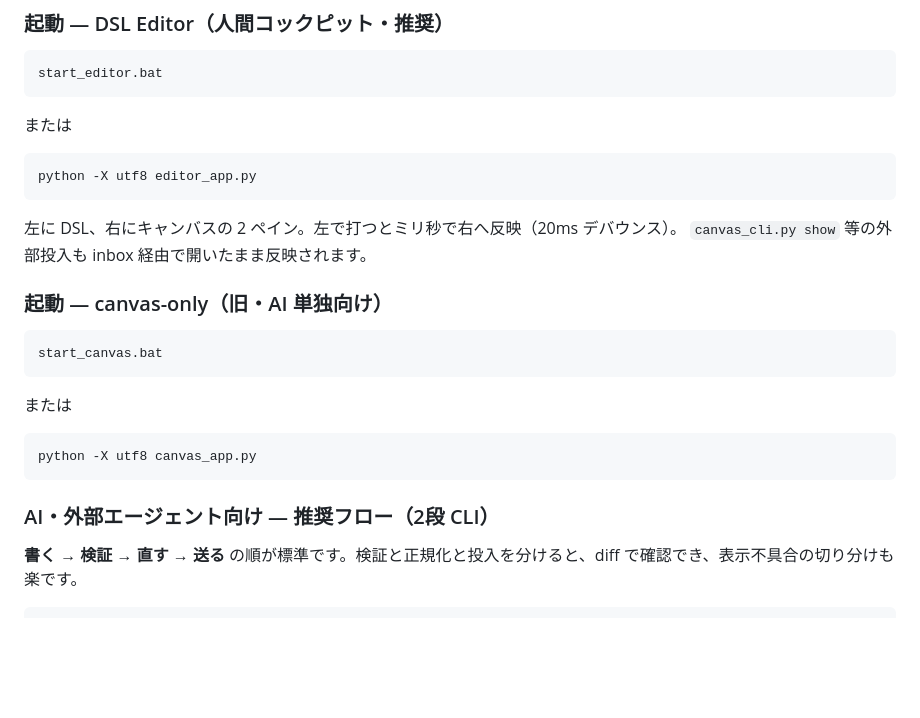
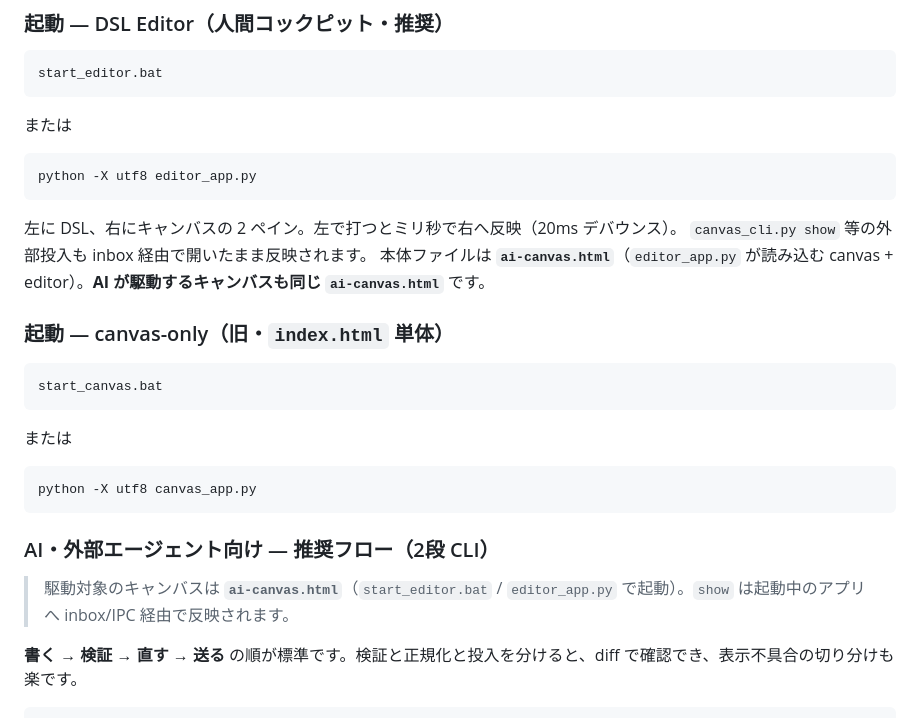
Before and after one commit to ogaogamirai/ai-canvas, a Markdown page: README.md, the part around one of its changes. GitHub-like rendering; blank space fills up the shorter version.

Commit message:
docs: README を改名後の実態に合わせて明確化
AIが駆動するキャンバス本体は ai-canvas.html（start_editor.bat/editor_app.py が読み込む）。canvas-only は旧 index.html 単体であることを明記。ファイル構成の整列も修正。

````diff
--- a/README.md
+++ b/README.md
@@ -76,8 +76,9 @@ python -X utf8 editor_app.py
 ```
 左に DSL、右にキャンバスの 2 ペイン。左で打つとミリ秒で右へ反映（20ms デバウンス）。
 `canvas_cli.py show` 等の外部投入も inbox 経由で開いたまま反映されます。
+本体ファイルは **`ai-canvas.html`**（`editor_app.py` が読み込む canvas + editor）。**AI が駆動するキャンバスも同じ `ai-canvas.html`** です。
 
-### 起動 — canvas-only（旧・AI 単独向け）
+### 起動 — canvas-only（旧・`index.html` 単体）
 ```bat
 start_canvas.bat
 ```
@@ -87,6 +88,8 @@ python -X utf8 canvas_app.py
 ```
 
 ### AI・外部エージェント向け — 推奨フロー（2段 CLI）
+
+> 駆動対象のキャンバスは **`ai-canvas.html`**（`start_editor.bat` / `editor_app.py` で起動）。`show` は起動中のアプリへ inbox/IPC 経由で反映されます。
 
 **書く → 検証 → 直す → 送る** の順が標準です。検証と正規化と投入を分けると、diff で確認でき、表示不具合の切り分けも楽です。
 
````
Also changed, not shown: other parts of README.md (+1 -1 lines).
